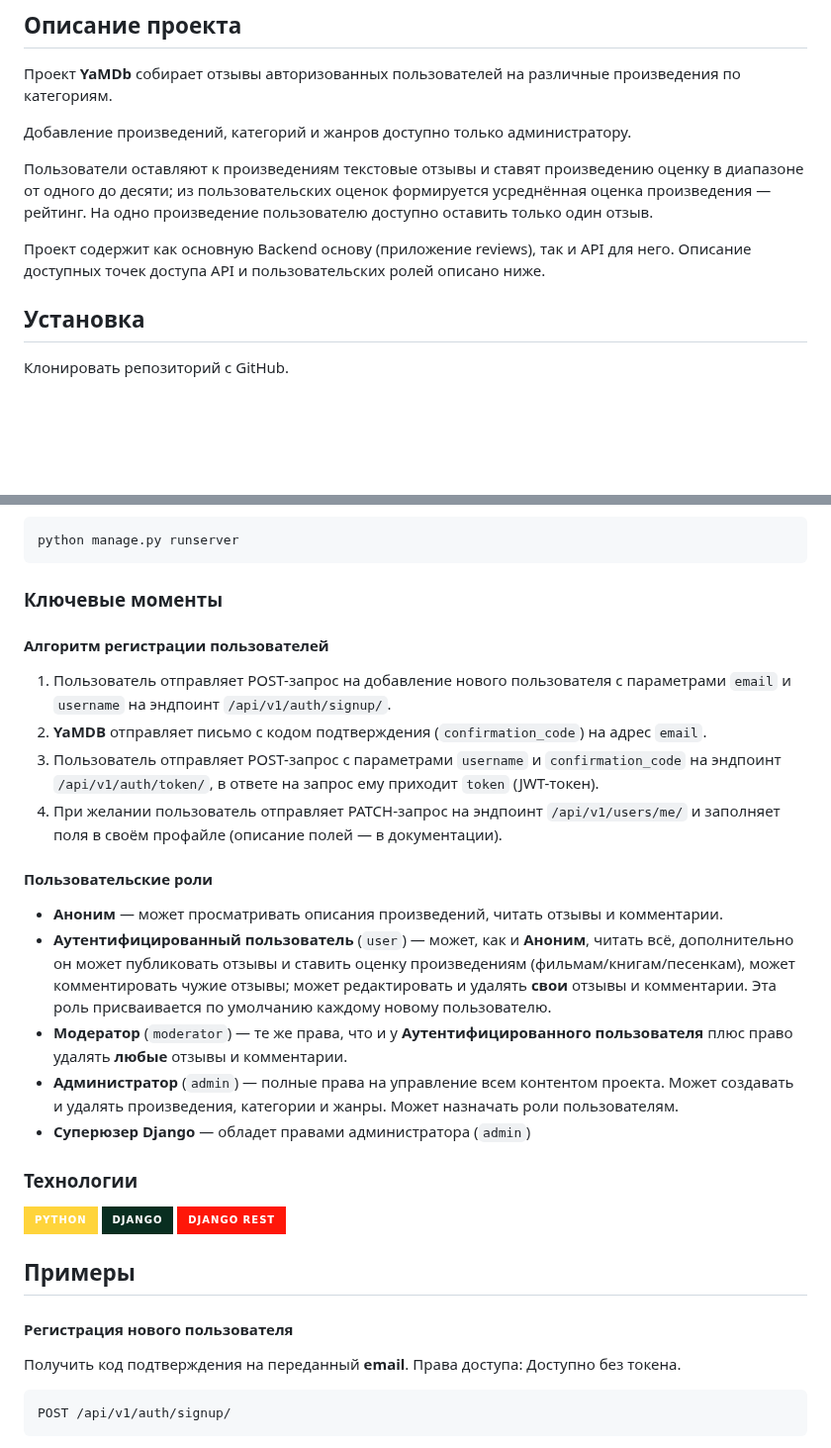
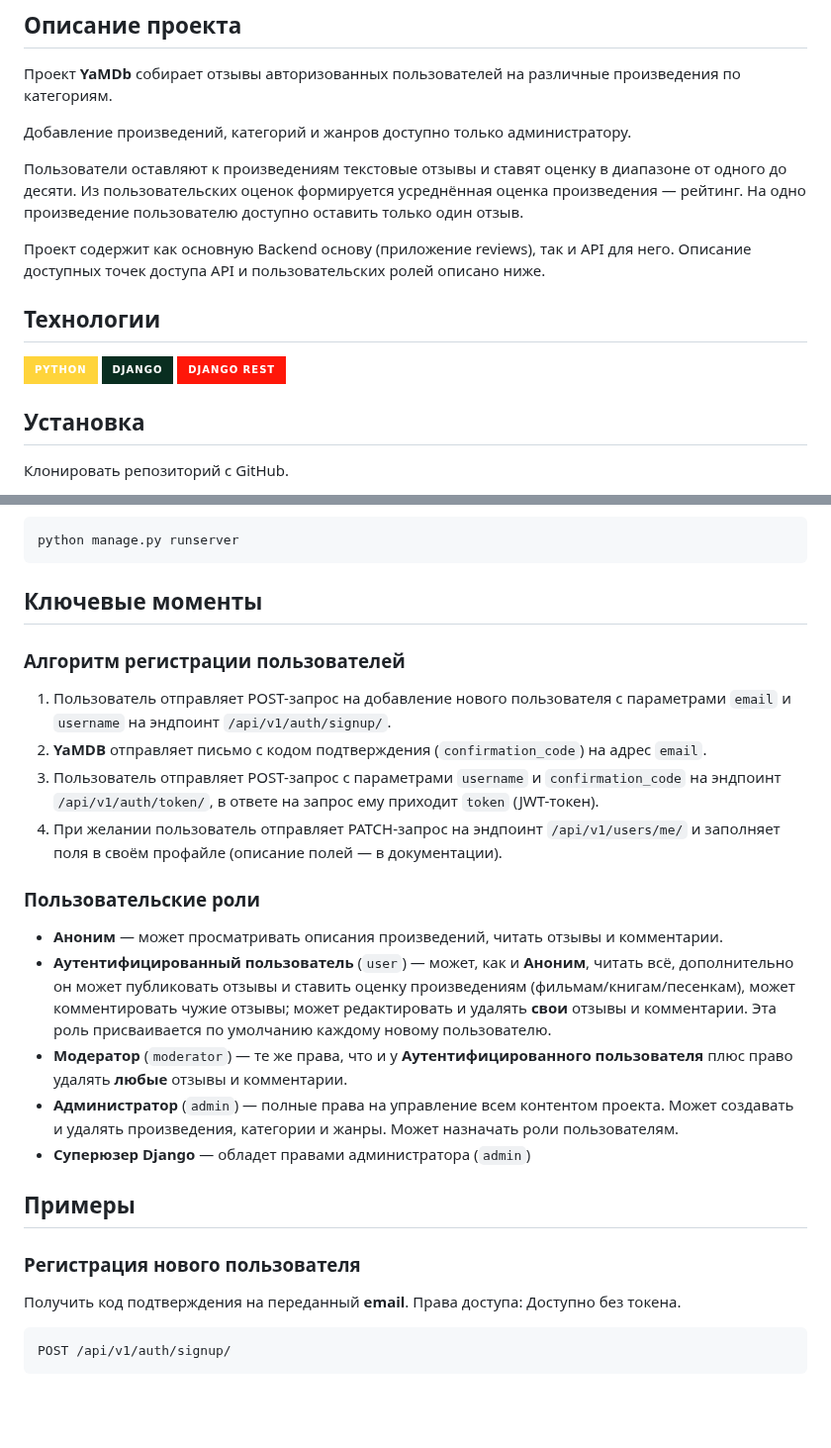
Before and after one commit to Denis-Loginov/api_yamdb, a Markdown page: README.md, 2 parts joined by grey strips. Shown at 99% size. Drawn GitHub-style; badges without logos; blank space fills up the shorter version.

````diff
--- a/README.md
+++ b/README.md
@@ -4,10 +4,16 @@
 
 Добавление произведений, категорий и жанров доступно только администратору.
 
-Пользователи оставляют к произведениям текстовые отзывы и ставят произведению оценку в диапазоне от одного до десяти; из пользовательских оценок формируется усреднённая оценка произведения — рейтинг. На одно произведение пользователю доступно оставить только один отзыв.
+Пользователи оставляют к произведениям текстовые отзывы и ставят оценку в диапазоне от одного до десяти. Из пользовательских оценок формируется усреднённая оценка произведения — рейтинг. На одно произведение пользователю доступно оставить только один отзыв.
 
 Проект содержит как основную Backend основу (приложение reviews), так и API для него.
 Описание доступных точек доступа API и пользовательских ролей описано ниже.
+
+## Технологии
+<img src="https://img.shields.io/badge/Python-FFD43B?style=for-the-badge&logo=python&logoColor=blue" />
+<img src="https://img.shields.io/badge/Django-092E20?style=for-the-badge&logo=django&logoColor=green" />
+<img src="https://img.shields.io/badge/django%20rest-ff1709?style=for-the-badge&logo=django&logoColor=white" />
+
 ## Установка
 
 Клонировать репозиторий с GitHub.
@@ -37,26 +43,22 @@ python manage.py migrate
 ```
 python manage.py runserver
 ```
-### Ключевые моменты
-#### Алгоритм регистрации пользователей
+
+## Ключевые моменты
+### Алгоритм регистрации пользователей
 1. Пользователь отправляет POST-запрос на добавление нового пользователя с параметрами `email` и `username` на эндпоинт `/api/v1/auth/signup/`.
 2. **YaMDB** отправляет письмо с кодом подтверждения (`confirmation_code`) на адрес  `email`.
 3. Пользователь отправляет POST-запрос с параметрами `username` и `confirmation_code` на эндпоинт `/api/v1/auth/token/`, в ответе на запрос ему приходит `token` (JWT-токен).
 4. При желании пользователь отправляет PATCH-запрос на эндпоинт `/api/v1/users/me/` и заполняет поля в своём профайле (описание полей — в документации).
-#### Пользовательские роли
+### Пользовательские роли
 - **Аноним** — может просматривать описания произведений, читать отзывы и комментарии.
 - **Аутентифицированный пользователь** (`user`) — может, как и **Аноним**, читать всё, дополнительно он может публиковать отзывы и ставить оценку произведениям (фильмам/книгам/песенкам), может комментировать чужие отзывы; может редактировать и удалять **свои** отзывы и комментарии. Эта роль присваивается по умолчанию каждому новому пользователю.
 - **Модератор** (`moderator`) — те же права, что и у **Аутентифицированного пользователя** плюс право удалять **любые** отзывы и комментарии.
 - **Администратор** (`admin`) — полные права на управление всем контентом проекта. Может создавать и удалять произведения, категории и жанры. Может назначать роли пользователям.
 - **Суперюзер Django** — обладет правами администратора (`admin`)
-### Технологии
-
-<img src="https://img.shields.io/badge/Python-FFD43B?style=for-the-badge&logo=python&logoColor=blue" />
-<img src="https://img.shields.io/badge/Django-092E20?style=for-the-badge&logo=django&logoColor=green" />
-<img src="https://img.shields.io/badge/django%20rest-ff1709?style=for-the-badge&logo=django&logoColor=white" />
 
 ## Примеры
-#### Регистрация нового пользователя
+### Регистрация нового пользователя
 
 Получить код подтверждения на переданный **email**. Права доступа: Доступно без токена.
 ```
````
